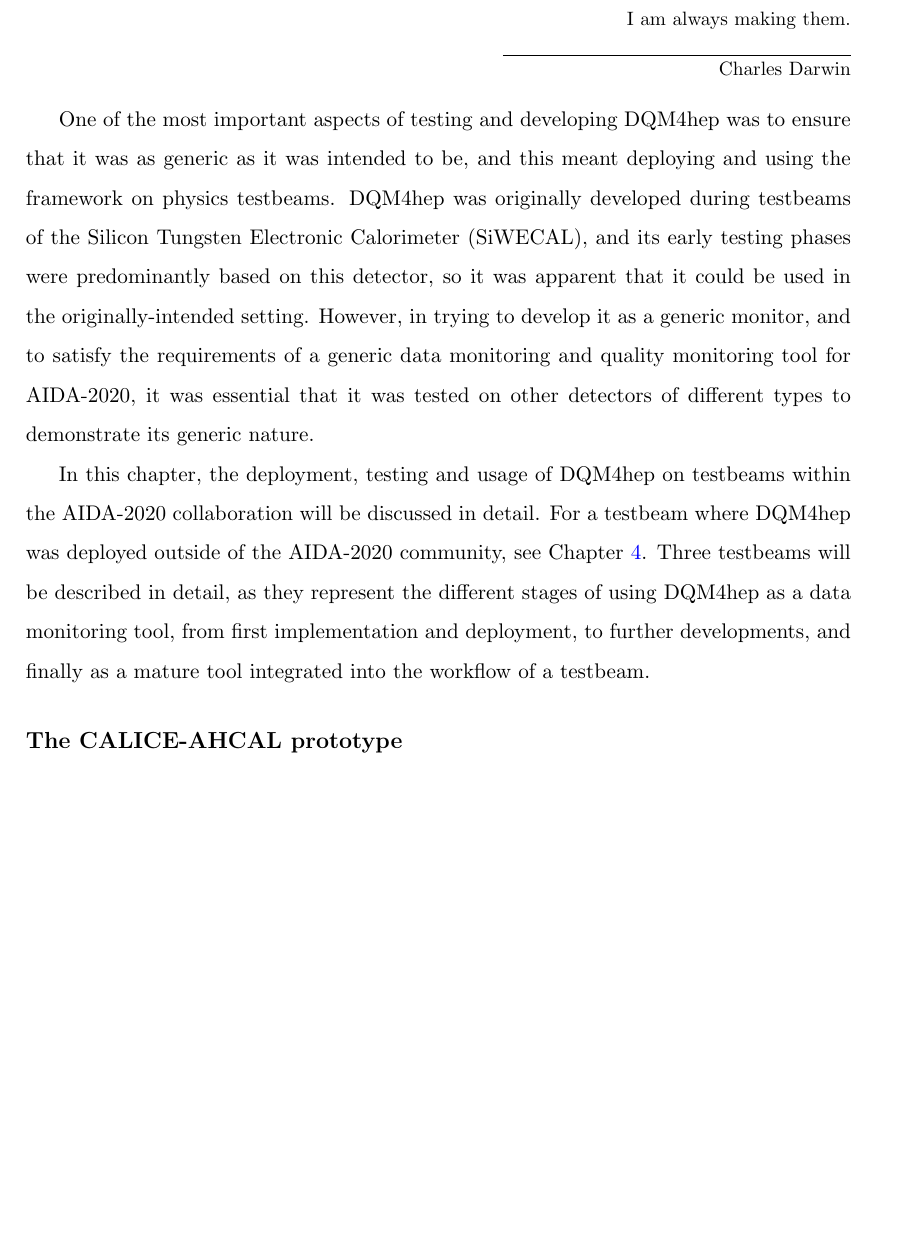
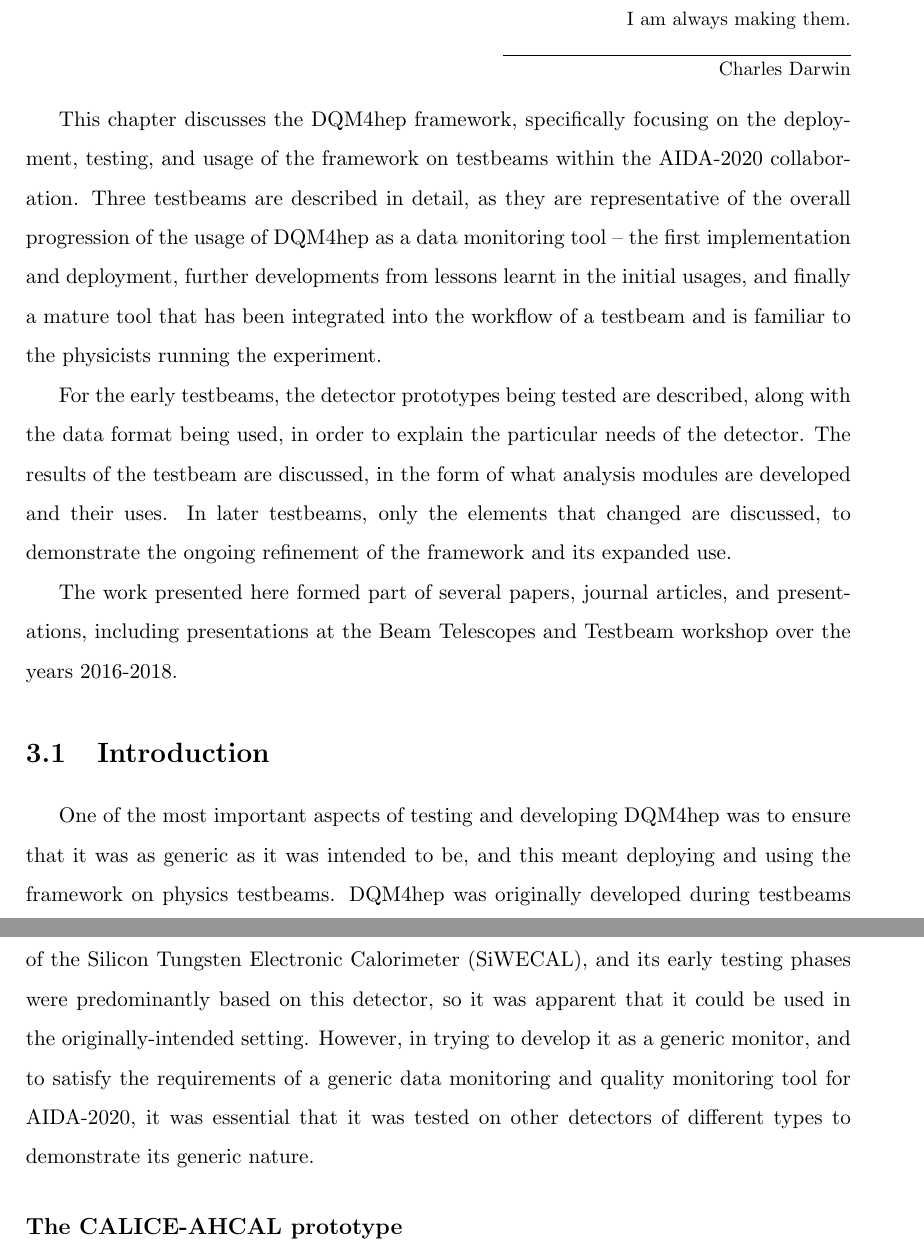
Before and after one commit to tcoates3/thesis, a LaTeX thesis (texfiles/thesisMain.tex, which reads texfiles/chapter-aida2020testbeams.tex): part of page 58 of 110 before the commit and two parts of pages 58 and 59 of 111 after it, the two joined at a grey line, cut so that both start at the same text, the shorter picture padded with empty space. Compiled offline with pdfLaTeX.

Commit message:
Restructured AIDA-2020 chapter to have summary mmary y and introduction

```diff
--- a/texfiles/chapter-aida2020testbeams.tex
+++ b/texfiles/chapter-aida2020testbeams.tex
@@ -3,8 +3,13 @@
 
 \epigraph{I love fools' experiments. \\I am always making them.}{Charles Darwin}
 
+This chapter discusses the \acrshort{DQM4hep} framework, specifically focusing on the deployment, testing, and usage of the framework on testbeams within the AIDA-2020 collaboration. Three testbeams are described in detail, as they are representative of the overall progression of the usage of \acrshort{DQM4hep} as a data monitoring tool -- the first implementation and deployment, further developments from lessons learnt in the initial usages, and finally a mature tool that has been integrated into the workflow of a testbeam and is familiar to the physicists running the experiment.
+
+For the early testbeams, the detector prototypes being tested are described, along with the data format being used, in order to explain the particular needs of the detector. The results of the testbeam are discussed, in the form of what analysis modules are developed and their uses. In later testbeams, only the elements that changed are discussed, to demonstrate the ongoing refinement of the framework and its expanded use.
+
+The work presented here formed part of several papers, journal articles, and presentations, including presentations at the Beam Telescopes and Testbeam workshop over the years 2016-2018.
+
+\section{Introduction}
 One of the most important aspects of testing and developing \acrshort{DQM4hep} was to ensure that it was as generic as it was intended to be, and this meant deploying and using the framework on physics testbeams. \acrshort{DQM4hep} was originally developed during testbeams of the \acrfull{SiWECAL}, and its early testing phases were predominantly based on this detector, so it was apparent that it could be used in the originally-intended setting. However, in trying to develop it as a generic monitor, and to satisfy the requirements of a generic data monitoring and quality monitoring tool for AIDA-2020, it was essential that it was tested on other detectors of different types to demonstrate its generic nature.
 
-In this chapter, the deployment, testing and usage of \acrshort{DQM4hep} on testbeams within the AIDA-2020 collaboration will be discussed in detail. For a testbeam where \acrshort{DQM4hep} was deployed outside of the AIDA-2020 community, see Chapter \ref{chapter:ideatestbeam}. Three testbeams will be described in detail, as they represent the different stages of using \acrshort{DQM4hep} as a data monitoring tool, from first implementation and deployment, to further developments, and finally as a mature tool integrated into the workflow of a testbeam.
-
 \subsection*{The CALICE-AHCAL prototype} % Full dossier on the AHCAL here: https://iopscience.iop.org/article/10.1088/1748-0221/5/05/P05004/pdf
```
Also changed, not shown: texfiles/chapter-aida2020testbeams.tex (2 more changed lines).
